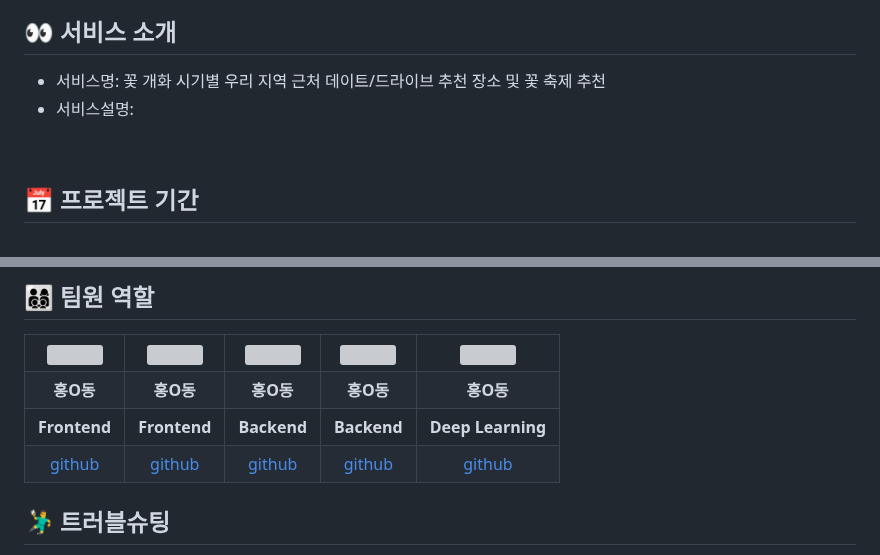
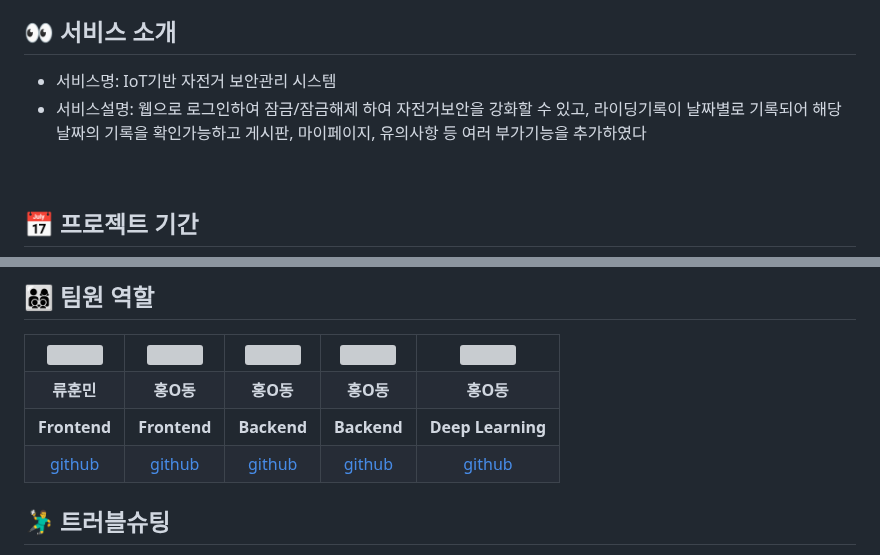
Before and after one commit to 2023-SMHRD-KDT-IOT-4/Repo, a Markdown page: README.md, 2 parts joined by grey strips. Rendered like a GitHub page; grey boxes are pictures that could not be loaded.

```diff
--- a/README.md
+++ b/README.md
@@ -46,7 +3,7 @@
 
 ## 👀 서비스 소개
-* 서비스명:  꽃 개화 시기별 우리 지역 근처 데이트/드라이브 추천 장소 및 꽃 축제 추천
-* 서비스설명:
+* 서비스명:  IoT기반 자전거 보안관리 시스템
+* 서비스설명: 웹으로 로그인하여 잠금/잠금해제 하여 자전거보안을 강화할 수 있고, 라이딩기록이 날짜별로 기록되어 해당날짜의 기록을 확인가능하고 게시판, 마이페이지, 유의사항 등 여러 부가기능을 추가하였다
 <br>
 
 ## 📅 프로젝트 기간
@@ -157,7 +112,7 @@
     <td align="center"><img src="https://pbs.twimg.com/media/B-n6uPYUUAAZSUx.png" width="100" height="100"/></td>
   </tr>
   <tr>
-    <td align="center"><strong>홍O동</strong></td>
+    <td align="center"><strong>류훈민</strong></td>
     <td align="center"><strong>홍O동</strong></td>
     <td align="center"><strong>홍O동</strong></td>
     <td align="center"><strong>홍O동</strong></td>
```
Also changed, not shown: other parts of README.md (+17 -62 lines).
